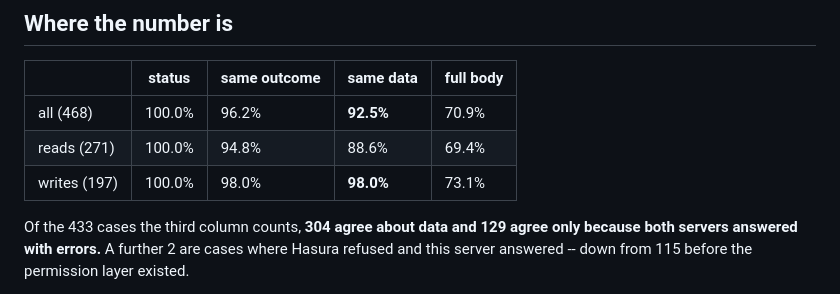
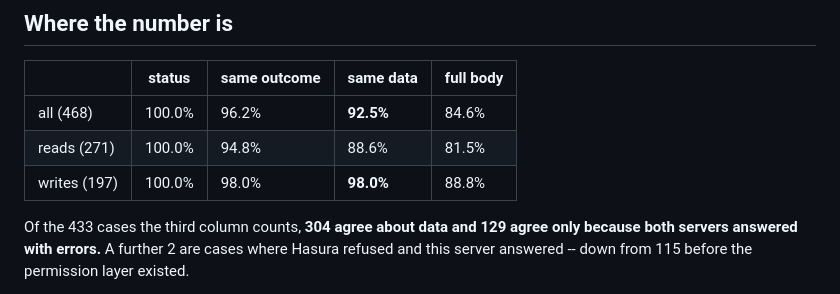
Before and after one commit to postrust/postrust, a Markdown page: scripts/hasura-conformance/FINDINGS.md, the part around one of its changes. Rendered like a GitHub page.

```diff
--- a/scripts/hasura-conformance/FINDINGS.md
+++ b/scripts/hasura-conformance/FINDINGS.md
@@ -8,9 +8,9 @@ harness itself, divergences kept on purpose, and the gaps still open.
 
 | | status | same outcome | same data | full body |
 |---|---|---|---|---|
-| all (468) | 100.0% | 96.2% | **92.5%** | 70.9% |
-| reads (271) | 100.0% | 94.8% | 88.6% | 69.4% |
-| writes (197) | 100.0% | 98.0% | **98.0%** | 73.1% |
+| all (468) | 100.0% | 96.2% | **92.5%** | 84.6% |
+| reads (271) | 100.0% | 94.8% | 88.6% | 81.5% |
+| writes (197) | 100.0% | 98.0% | **98.0%** | 88.8% |
 
 Of the 433 cases the third column counts, **304 agree about data and 129 agree
 only because both servers answered with errors.** A further 2 are cases where
```
Also changed, not shown: other parts of scripts/hasura-conformance/FINDINGS.md (+43 -14 lines).
